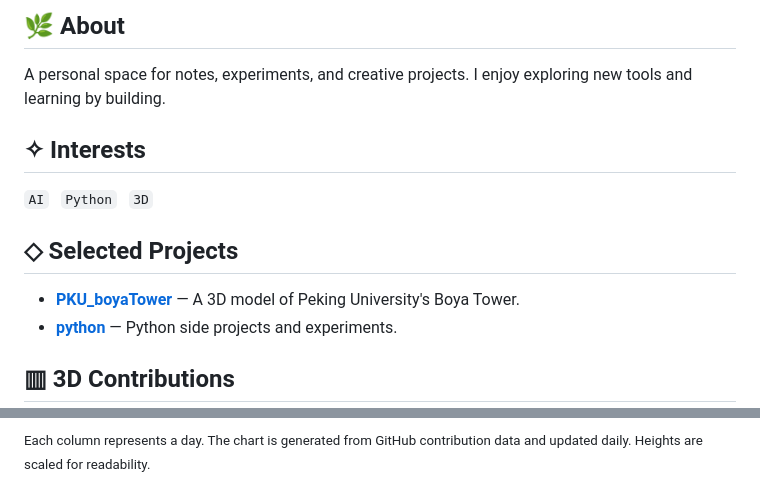
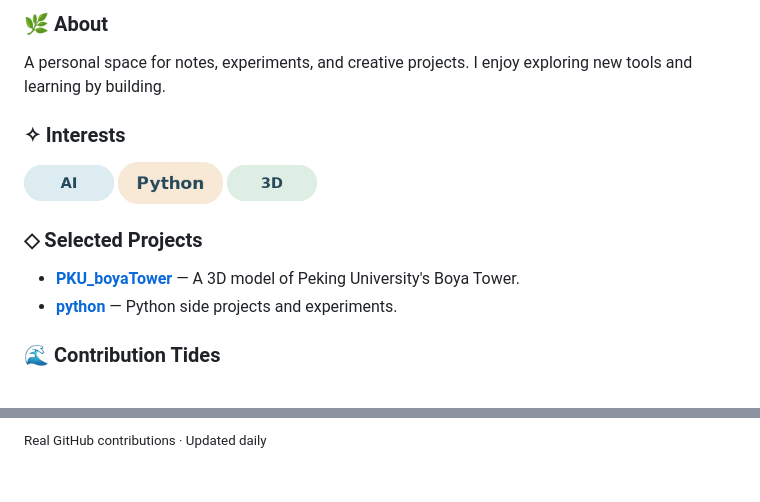
Before and after one commit to R3dra1n/R3dra1n, a Markdown page: README.md, 2 parts joined by grey strips. Rendered like a GitHub page; pictures changed too: assets/3d.png (added), assets/ai.png (added), assets/python.png (added).

```diff
--- a/README.md
+++ b/README.md
@@ -4,16 +2,16 @@
 
-## 🌿 About
+### 🌿 About
 
 A personal space for notes, experiments, and creative projects. I enjoy exploring new tools and learning by building.
 
-## ✧ Interests
+### ✧ Interests
 
-`AI` &nbsp; `Python` &nbsp; `3D`
+<p><img src="assets/ai.png" alt="AI" width="90"> <img src="assets/python.png" alt="Python" width="105"> <img src="assets/3d.png" alt="3D" width="90"></p>
 
-## ◇ Selected Projects
+### ◇ Selected Projects
 
 - **[PKU_boyaTower](https://github.com/R3dra1n/PKU_boyaTower)** — A 3D model of Peking University's Boya Tower.
 - **[python](https://github.com/R3dra1n/python)** — Python side projects and experiments.
 
-## ▥ 3D Contributions
+### 🌊 Contribution Tides
 
@@ -23,2 +19,2 @@ A personal space for notes, experiments, and creative projects. I enjoy explorin
 
-<sub>Each column represents a day. The chart is generated from GitHub contribution data and updated daily. Heights are scaled for readability.</sub>
+<sub>Real GitHub contributions · Updated daily</sub>
```
Also changed, not shown: other parts of README.md (+2 -6 lines), 2 other files.
